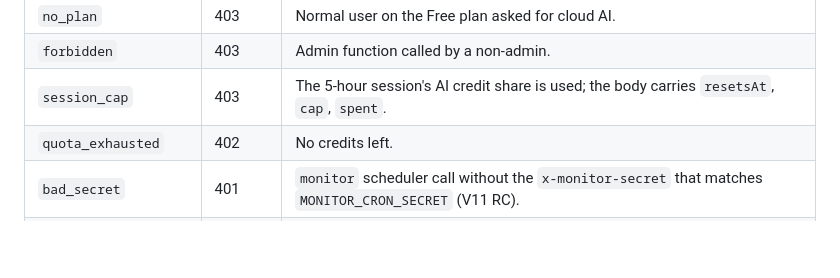
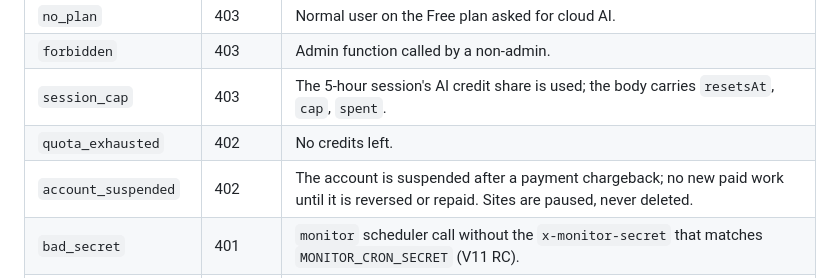
Before and after one commit to yavordfgggdag/beforeideploy, a Markdown page: docs/errors.md, the part around the change. Drawn GitHub-style; blank space fills up the shorter version.

Commit message:
docs(errors): account_suspended (chargeback)
Co-Authored-By: Claude Opus 5.5 <noreply@anthropic.com>
Claude-Session: https://claude.ai/code/session_019teEuE79HhxomyecqSDmoJ

```diff
--- a/docs/errors.md
+++ b/docs/errors.md
@@ -104,6 +104,7 @@ Returned as `code` in the JSON body; the engine maps them to the codes above (`q
 | `forbidden` | 403 | Admin function called by a non-admin. |
 | `session_cap` | 403 | The 5-hour session's AI credit share is used; the body carries `resetsAt`, `cap`, `spent`. |
 | `quota_exhausted` | 402 | No credits left. |
+| `account_suspended` | 402 | The account is suspended after a payment chargeback; no new paid work until it is reversed or repaid. Sites are paused, never deleted. |
 | `bad_secret` | 401 | `monitor` scheduler call without the `x-monitor-secret` that matches `MONITOR_CRON_SECRET` (V11 RC). |
 | `url_rejected` | 400 | `monitor register`: the URL is not a public http(s) hostname (`reason`: scheme, ip_literal, local_host, credentials_in_url, port, hostname, invalid_url). |
 | `project_not_synced` | 404 | `monitor register`: the project has no `bid_projects` row for this user yet — sign in and let the app sync the project first. |
```
